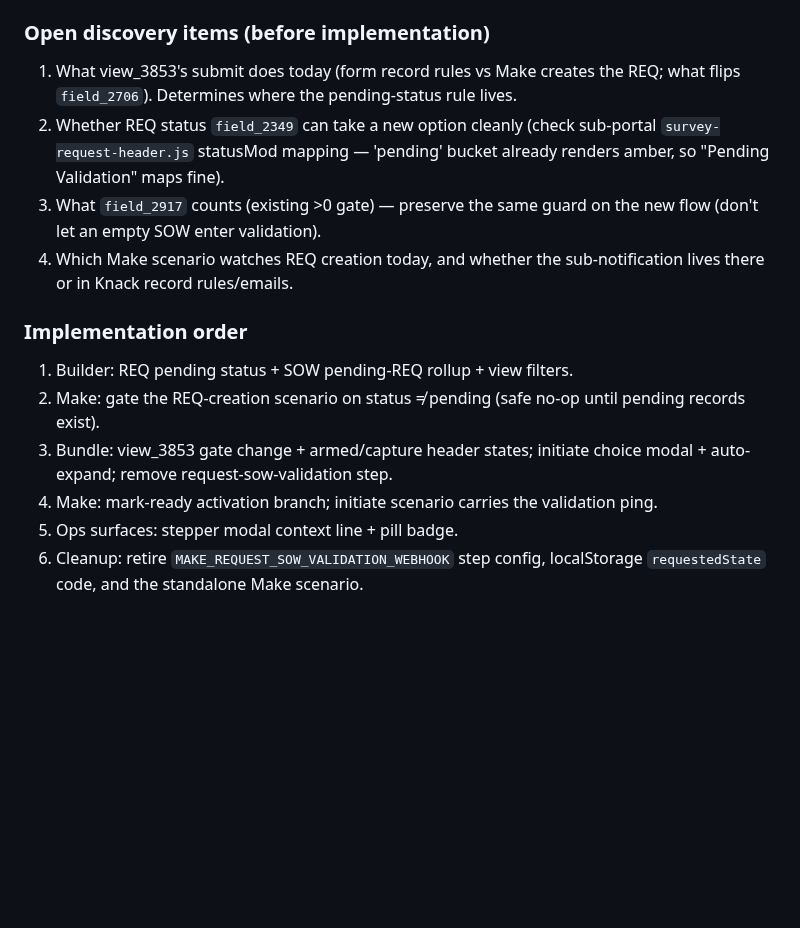
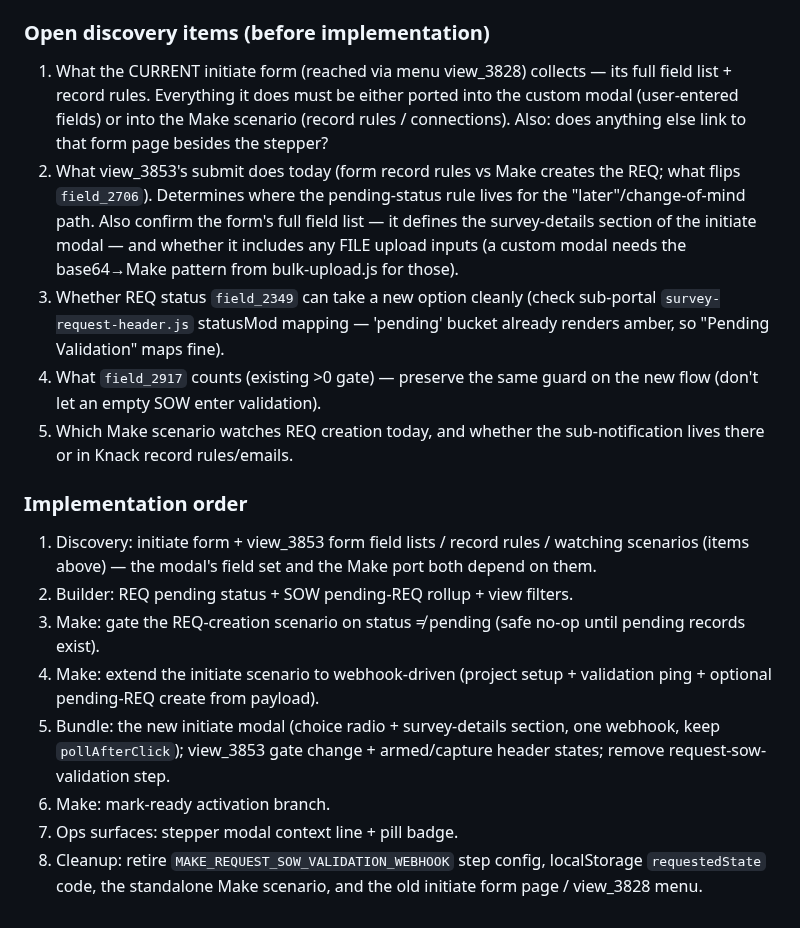
Before and after one commit to mitzvetsia/scw-knack-custom-js, a Markdown page: docs/project-stage-workflow.md, the part around one of its changes. Rendered like a GitHub page; blank space fills up the shorter version.

```diff
--- a/docs/project-stage-workflow.md
+++ b/docs/project-stage-workflow.md
@@ -176,26 +199,40 @@ flow" = fill it after validation. One form, one object, one activation rule.
 
 ### Open discovery items (before implementation)
 
-1. What view_3853's submit does today (form record rules vs Make creates the
+1. What the CURRENT initiate form (reached via menu view_3828) collects —
+   its full field list + record rules. Everything it does must be either
+   ported into the custom modal (user-entered fields) or into the Make
+   scenario (record rules / connections). Also: does anything else link to
+   that form page besides the stepper?
+2. What view_3853's submit does today (form record rules vs Make creates the
    REQ; what flips `field_2706`). Determines where the pending-status rule
-   lives.
-2. Whether REQ status `field_2349` can take a new option cleanly (check
+   lives for the "later"/change-of-mind path. Also confirm the form's full
+   field list — it defines the survey-details section of the initiate
+   modal — and whether it includes any FILE upload inputs (a custom modal
+   needs the base64→Make pattern from bulk-upload.js for those).
+3. Whether REQ status `field_2349` can take a new option cleanly (check
    sub-portal `survey-request-header.js` statusMod mapping — 'pending' bucket
    already renders amber, so "Pending Validation" maps fine).
-3. What `field_2917` counts (existing >0 gate) — preserve the same guard on
+4. What `field_2917` counts (existing >0 gate) — preserve the same guard on
    the new flow (don't let an empty SOW enter validation).
-4. Which Make scenario watches REQ creation today, and whether the
+5. Which Make scenario watches REQ creation today, and whether the
    sub-notification lives there or in Knack record rules/emails.
 
 ### Implementation order
 
-1. Builder: REQ pending status + SOW pending-REQ rollup + view filters.
-2. Make: gate the REQ-creation scenario on status ≠ pending (safe no-op
+1. Discovery: initiate form + view_3853 form field lists / record rules /
+   watching scenarios (items above) — the modal's field set and the Make
+   port both depend on them.
+2. Builder: REQ pending status + SOW pending-REQ rollup + view filters.
+3. Make: gate the REQ-creation scenario on status ≠ pending (safe no-op
    until pending records exist).
-3. Bundle: view_3853 gate change + armed/capture header states; initiate
-   choice modal + auto-expand; remove request-sow-validation step.
-4. Make: mark-ready activation branch; initiate scenario carries the
-   validation ping.
-5. Ops surfaces: stepper modal context line + pill badge.
-6. Cleanup: retire `MAKE_REQUEST_SOW_VALIDATION_WEBHOOK` step config,
-   localStorage `requestedState` code, and the standalone Make scenario.
+4. Make: extend the initiate scenario to webhook-driven (project setup +
+   validation ping + optional pending-REQ create from payload).
+5. Bundle: the new initiate modal (choice radio + survey-details section,
+   one webhook, keep `pollAfterClick`); view_3853 gate change +
+   armed/capture header states; remove request-sow-validation step.
+6. Make: mark-ready activation branch.
+7. Ops surfaces: stepper modal context line + pill badge.
+8. Cleanup: retire `MAKE_REQUEST_SOW_VALIDATION_WEBHOOK` step config,
+   localStorage `requestedState` code, the standalone Make scenario, and
+   the old initiate form page / view_3828 menu.
```
Also changed, not shown: other parts of docs/project-stage-workflow.md (+48 -25 lines).
